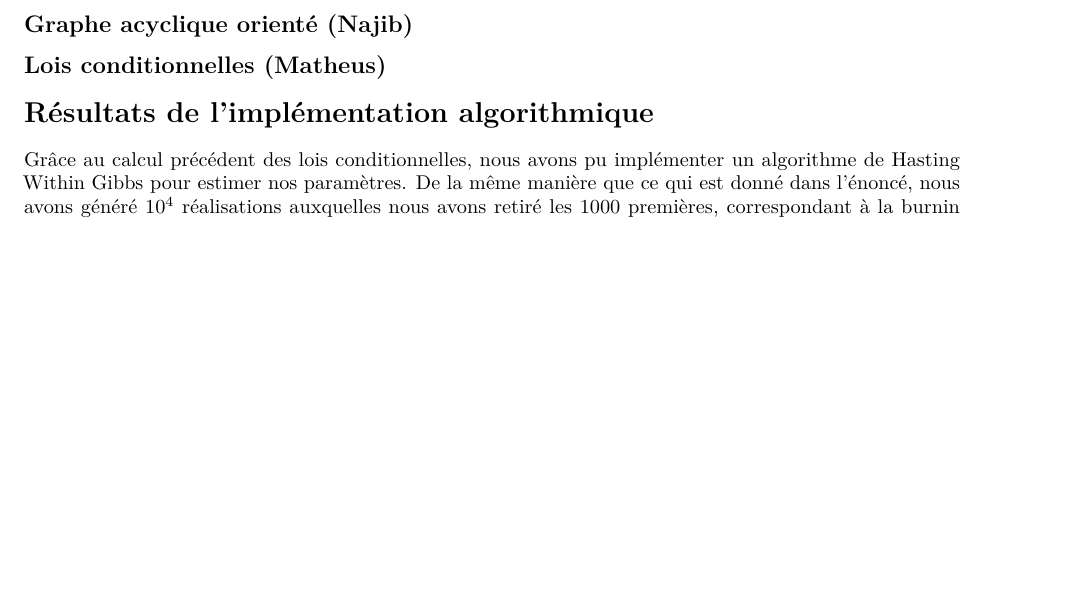
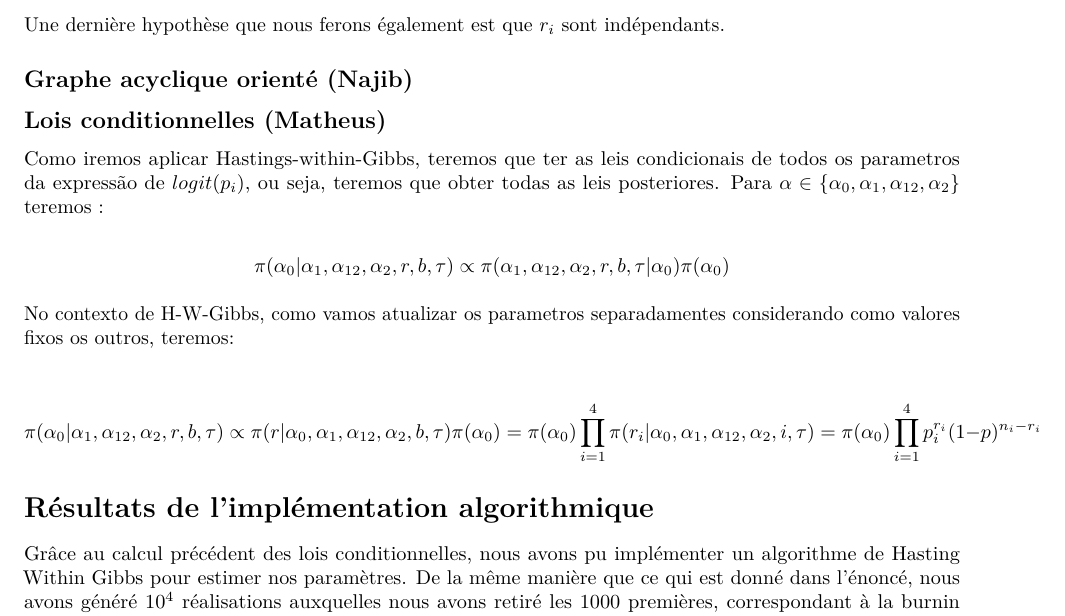
Before and after one commit to azer1230/-BAYES-Projet-1, an R Markdown document (projet1 - rapport.Rmd): part of page 2 of 2, cut at the place of the change, the shorter picture padded with empty space. Rendered offline with R 4.5, knitr and Pandoc, then LaTeX, with nearby package versions.

Commit message:
code update

```diff
--- a/projet1 - rapport.Rmd
+++ b/projet1 - rapport.Rmd
@@ -80,9 +80,23 @@ $$
   \tau \sim \text{gamma}(10^{-3}, 10^{-3})
 $$
 
+Une dernière hypothèse que nous ferons également est que $r_i$ sont indépendants.
+
 ## Graphe acyclique orienté (Najib)
 
 ## Lois conditionnelles (Matheus)
+
+Como iremos aplicar Hastings-within-Gibbs, teremos que ter as leis condicionais de todos os parametros da expressão de $logit(p_i)$, ou seja, teremos que obter todas as leis posteriores. Para $\alpha \in \{\alpha_0, \alpha_1, \alpha_{12}, \alpha_2\}$ teremos :
+
+$$
+  \pi(\alpha_0|\alpha_1, \alpha_{12}, \alpha_2, r, b, \tau) \propto \pi(\alpha_1, \alpha_{12}, \alpha_2, r, b, \tau|\alpha_0)\pi(\alpha_0)
+$$
+
+No contexto de H-W-Gibbs, como vamos atualizar os parametros separadamentes considerando como valores fixos os outros, teremos:
+
+$$
+    \pi(\alpha_0|\alpha_1, \alpha_{12}, \alpha_2, r, b, \tau) \propto \pi(r|\alpha_0,\alpha_1, \alpha_{12}, \alpha_2, b, \tau)\pi(\alpha_0)\\ =  \pi(\alpha_0)\prod_{i=1}^4\pi(r_i|\alpha_0,\alpha_1, \alpha_{12}, \alpha_2, i, \tau)\\ = \pi(\alpha_0)\prod_{i=1}^4p_i^{r_i}(1-p)^{n_i - r_i}
+$$
 
 # Résultats de l'implémentation algorithmique
 
```
